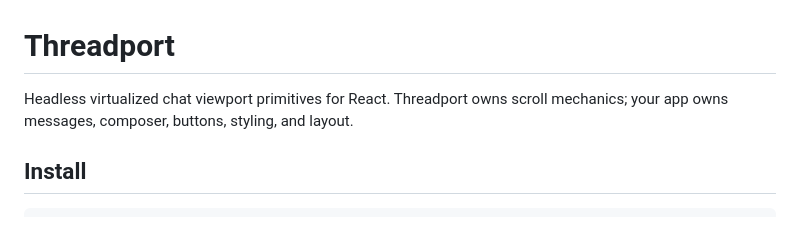
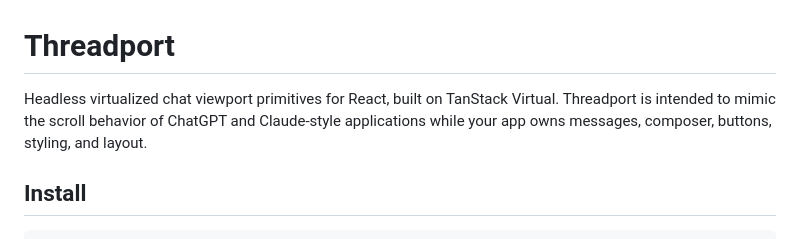
Before and after one commit to pprice/threadport, a Markdown page: README.md, the part around the change. Rendered like a GitHub page.

Commit message:
Clarify virtualization goal

```diff
--- a/README.md
+++ b/README.md
@@ -1,7 +1,9 @@
 # Threadport
 
-Headless virtualized chat viewport primitives for React. Threadport owns scroll
-mechanics; your app owns messages, composer, buttons, styling, and layout.
+Headless virtualized chat viewport primitives for React, built on TanStack
+Virtual. Threadport is intended to mimic the scroll behavior of ChatGPT and
+Claude-style applications while your app owns messages, composer, buttons,
+styling, and layout.
 
 ## Install
 
```
